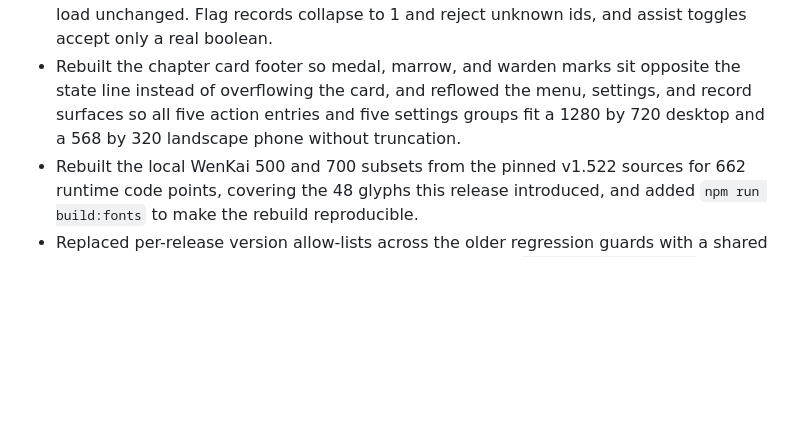
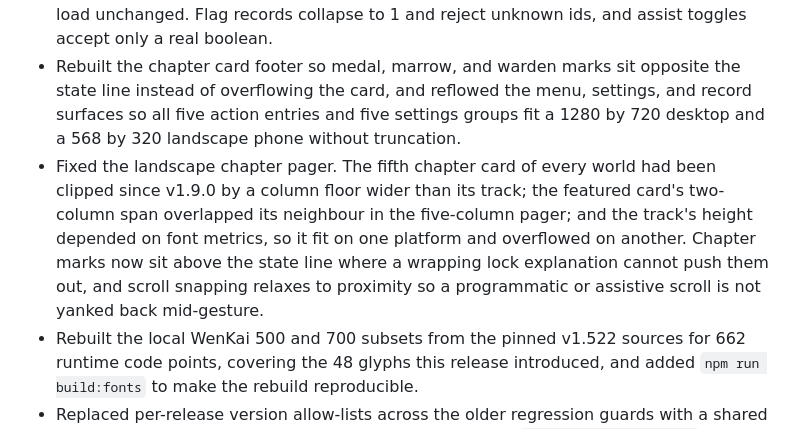
Before and after one commit to iwannabewater/NiniWithYuan, a Markdown page: CHANGELOG.md, the part around the change. GitHub-like rendering; blank space fills up the shorter version.

```diff
--- a/CHANGELOG.md
+++ b/CHANGELOG.md
@@ -13,6 +13,7 @@
 - Rebuilt playfield depth. Each chapter's authored accent and glow now light a horizon wash, tint the farthest ridge for aerial perspective, drive a parallax dust layer, and fade the near ridge into ground haze; platforms cast a short shadow under the lip. The wash stays low so the gameplay layer remains the highest-contrast thing on screen.
 - Advanced the save to schema 4 with marrow, warden, flawless, achievement, per-character clear, and lifetime statistic records plus assist preferences. Schema 3 saves load unchanged. Flag records collapse to 1 and reject unknown ids, and assist toggles accept only a real boolean.
 - Rebuilt the chapter card footer so medal, marrow, and warden marks sit opposite the state line instead of overflowing the card, and reflowed the menu, settings, and record surfaces so all five action entries and five settings groups fit a 1280 by 720 desktop and a 568 by 320 landscape phone without truncation.
+- Fixed the landscape chapter pager. The fifth chapter card of every world had been clipped since v1.9.0 by a column floor wider than its track; the featured card's two-column span overlapped its neighbour in the five-column pager; and the track's height depended on font metrics, so it fit on one platform and overflowed on another. Chapter marks now sit above the state line where a wrapping lock explanation cannot push them out, and scroll snapping relaxes to proximity so a programmatic or assistive scroll is not yanked back mid-gesture.
 - Rebuilt the local WenKai 500 and 700 subsets from the pinned v1.522 sources for 662 runtime code points, covering the 48 glyphs this release introduced, and added `npm run build:fonts` to make the rebuild reproducible.
 - Replaced per-release version allow-lists across the older regression guards with a shared release-floor helper, moved the bundled font digests into `assets/fonts/NOTICE.md` as the single source of truth, and made the service-worker cache-isolation guard read the current key from the shipped worker.
 - Bumped the web package to `2.0.0`, Android to `versionCode=21` and `versionName=2.0.0`, and the service-worker cache to `nini-yuan-v2.0.0-astral-echo-r1`.
```
Also changed, not shown: docs/plans/REVIEW_v2.0.0.md (+19 -1 lines).
